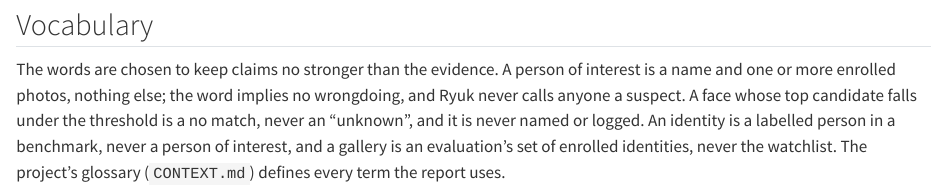
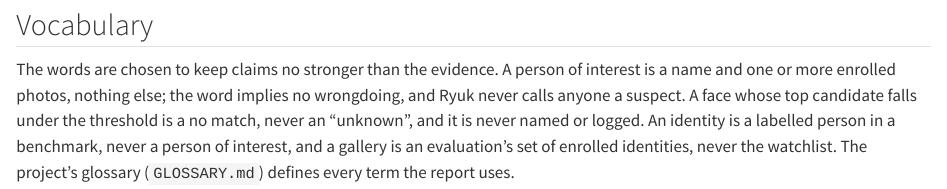
Before and after one commit to ShikhJohari/Ryuk, a Quarto document (report/sections/01-problem-and-ethics.qmd): the page in a window 1100 px wide, from 1430 px down. Rendered offline with R 4.5, knitr and Pandoc in place of Quarto, with nearby package versions.

Commit message:
docs: rename CONTEXT.md to GLOSSARY.md and sync the agent docs to skills 1.3.1
Matt Pocock's skills 1.3.0 renamed the CONTEXT.md/CONTEXT-MAP.md domain-doc
convention to GLOSSARY.md/GLOSSARY-MAP.md, and the skills only look for the
new names, so the glossary has to move or they find nothing. The file is
renamed unchanged and every reference follows it, the handoff and audit
records included, so nothing points at a path that no longer exists.

docs/agents/domain.md and issue-tracker.md were unmodified copies of the
setup-matt-pocock-skills templates at 1.2.3; both are now byte-identical to
the 1.3.1 templates. triage-labels.md already matched.

```diff
--- a/report/sections/01-problem-and-ethics.qmd
+++ b/report/sections/01-problem-and-ethics.qmd
@@ -30,4 +30,4 @@ LFW is for research use by convention. CelebA is released under the CUHK agreeme
 
 ## Vocabulary {#sec-problem-vocabulary}
 
-The words are chosen to keep claims no stronger than the evidence. A person of interest is a name and one or more enrolled photos, nothing else; the word implies no wrongdoing, and Ryuk never calls anyone a suspect. A face whose top candidate falls under the threshold is a no match, never an "unknown", and it is never named or logged. An identity is a labelled person in a benchmark, never a person of interest, and a gallery is an evaluation's set of enrolled identities, never the watchlist. The project's glossary (`CONTEXT.md`) defines every term the report uses.
+The words are chosen to keep claims no stronger than the evidence. A person of interest is a name and one or more enrolled photos, nothing else; the word implies no wrongdoing, and Ryuk never calls anyone a suspect. A face whose top candidate falls under the threshold is a no match, never an "unknown", and it is never named or logged. An identity is a labelled person in a benchmark, never a person of interest, and a gallery is an evaluation's set of enrolled identities, never the watchlist. The project's glossary (`GLOSSARY.md`) defines every term the report uses.
```
Also changed, not shown: CLAUDE.md (+1 -1 lines), GLOSSARY.md (renamed from CONTEXT.md), README.md, docs/agents/domain.md, docs/agents/issue-tracker.md, docs/audit/2026-09-28-project-audit.md, docs/handoff/2026-09-24-contract-session.md, docs/handoff/2026-09-24-grilling-session.md, docs/handoff/2026-09-25-open-set-session.md, docs/handoff/2026-10-03-same-person-session.md, docs/research/evaluation-protocol.md.
